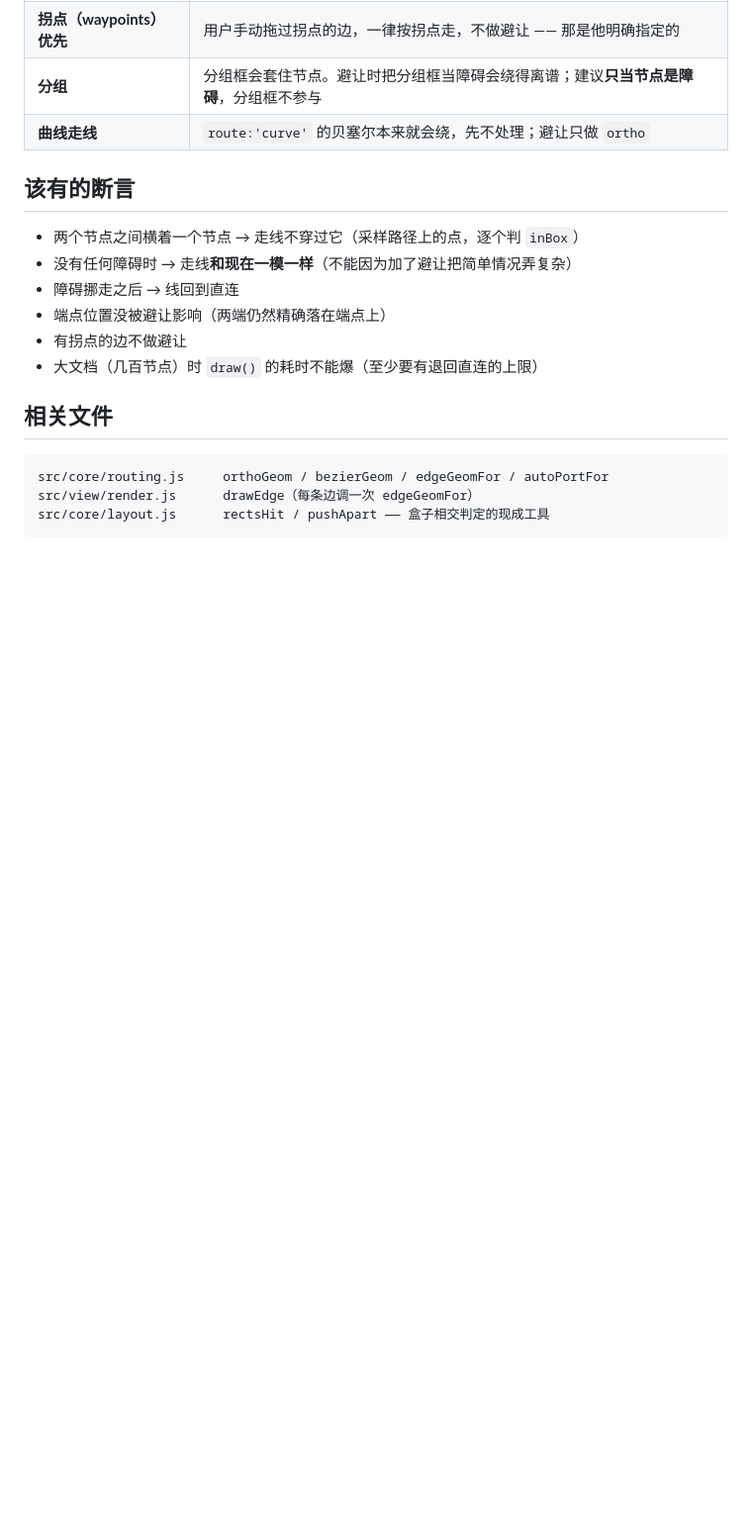
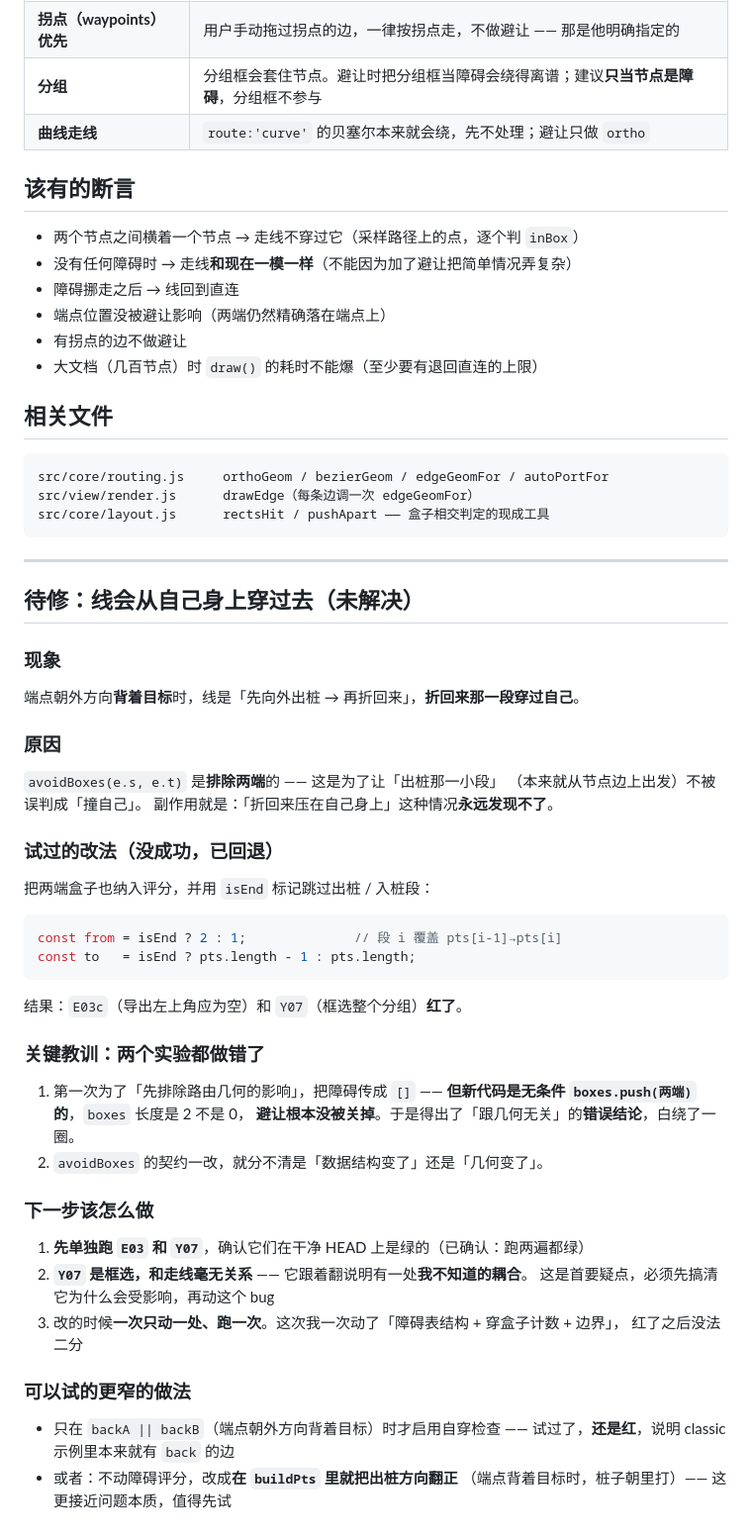
Before and after one commit to SGorgeous/Grapheon, a Markdown page: docs/routing-avoid-nodes.md, the part around the change. Shown at 99% size. Drawn GitHub-style; blank space fills up the shorter version.

Commit message:
记录：线穿过自己这个 bug 的定位与两次失败的尝试（代码已回退，保持全绿）

````diff
--- a/docs/routing-avoid-nodes.md
+++ b/docs/routing-avoid-nodes.md
@@ -65,3 +65,50 @@ src/core/routing.js     orthoGeom / bezierGeom / edgeGeomFor / autoPortFor
 src/view/render.js      drawEdge（每条边调一次 edgeGeomFor）
 src/core/layout.js      rectsHit / pushApart —— 盒子相交判定的现成工具
 ```
+
+---
+
+## 待修：线会从**自己**身上穿过去（未解决）
+
+### 现象
+
+端点朝外方向**背着目标**时，线是「先向外出桩 → 再折回来」，**折回来那一段穿过自己**。
+
+### 原因
+
+`avoidBoxes(e.s, e.t)` 是**排除两端**的 —— 这是为了让「出桩那一小段」
+（本来就从节点边上出发）不被误判成「撞自己」。
+副作用就是：「折回来压在自己身上」这种情况**永远发现不了**。
+
+### 试过的改法（**没成功，已回退**）
+
+把两端盒子也纳入评分，并用 `isEnd` 标记跳过出桩 / 入桩段：
+
+```js
+const from = isEnd ? 2 : 1;              // 段 i 覆盖 pts[i-1]→pts[i]
+const to   = isEnd ? pts.length - 1 : pts.length;
+```
+
+结果：`E03c`（导出左上角应为空）和 `Y07`（框选整个分组）**红了**。
+
+### 关键教训：两个实验都做错了
+
+1. 第一次为了「先排除路由几何的影响」，把障碍传成 `[]` ——
+   **但新代码是无条件 `boxes.push(两端)` 的**，`boxes` 长度是 2 不是 0，
+   **避让根本没被关掉**。于是得出了「跟几何无关」的**错误结论**，白绕了一圈。
+2. `avoidBoxes` 的契约一改，就分不清是「数据结构变了」还是「几何变了」。
+
+### 下一步该怎么做
+
+1. **先单独跑 `E03` 和 `Y07`**，确认它们在干净 HEAD 上是绿的（已确认：跑两遍都绿）
+2. **`Y07` 是框选，和走线毫无关系** —— 它跟着翻说明有一处**我不知道的耦合**。
+   这是首要疑点，必须先搞清它为什么会受影响，再动这个 bug
+3. 改的时候**一次只动一处、跑一次**。这次我一次动了「障碍表结构 + 穿盒子计数 + 边界」，
+   红了之后没法二分
+
+### 可以试的更窄的做法
+
+- 只在 `backA || backB`（端点朝外方向背着目标）时才启用自穿检查
+  —— 试过了，**还是红**，说明 classic 示例里本来就有 `back` 的边
+- 或者：不动障碍评分，改成**在 `buildPts` 里就把出桩方向翻正**
+  （端点背着目标时，桩子朝里打）—— 这更接近问题本质，值得先试
````
